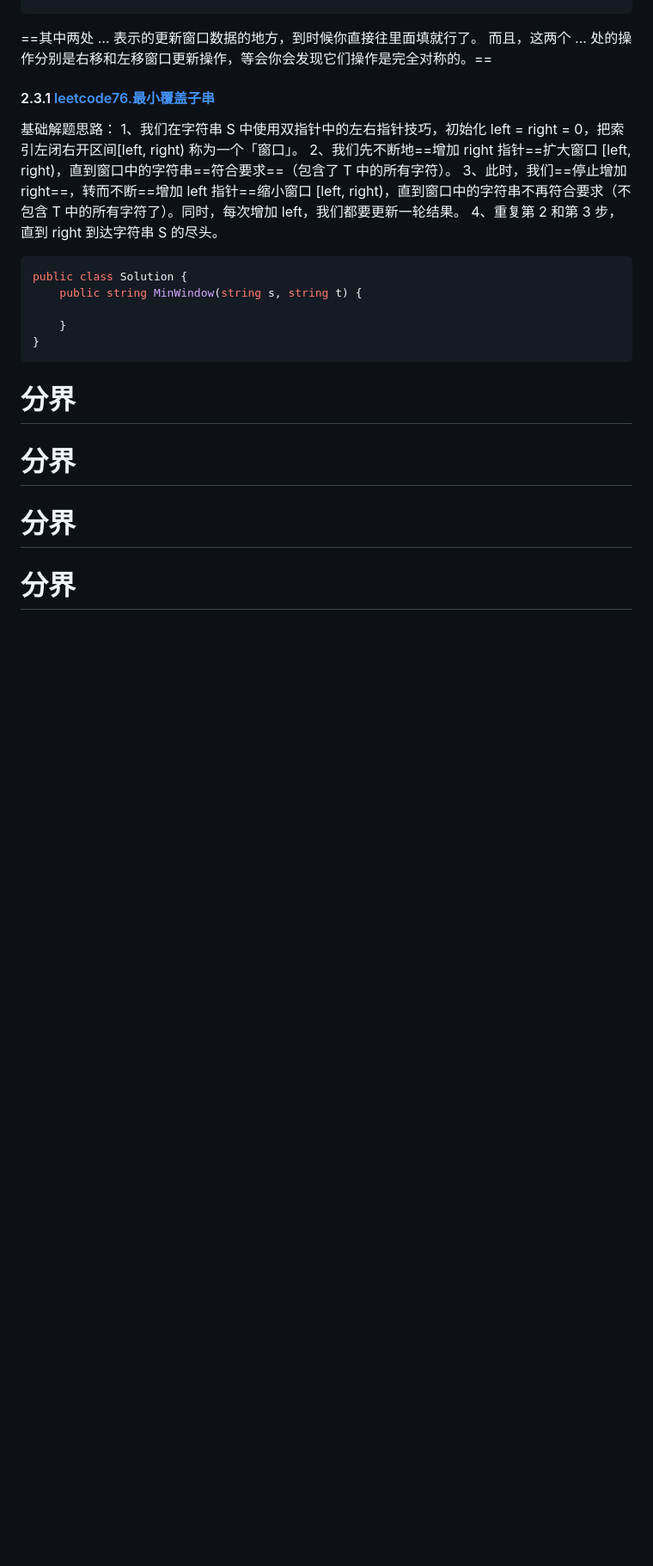
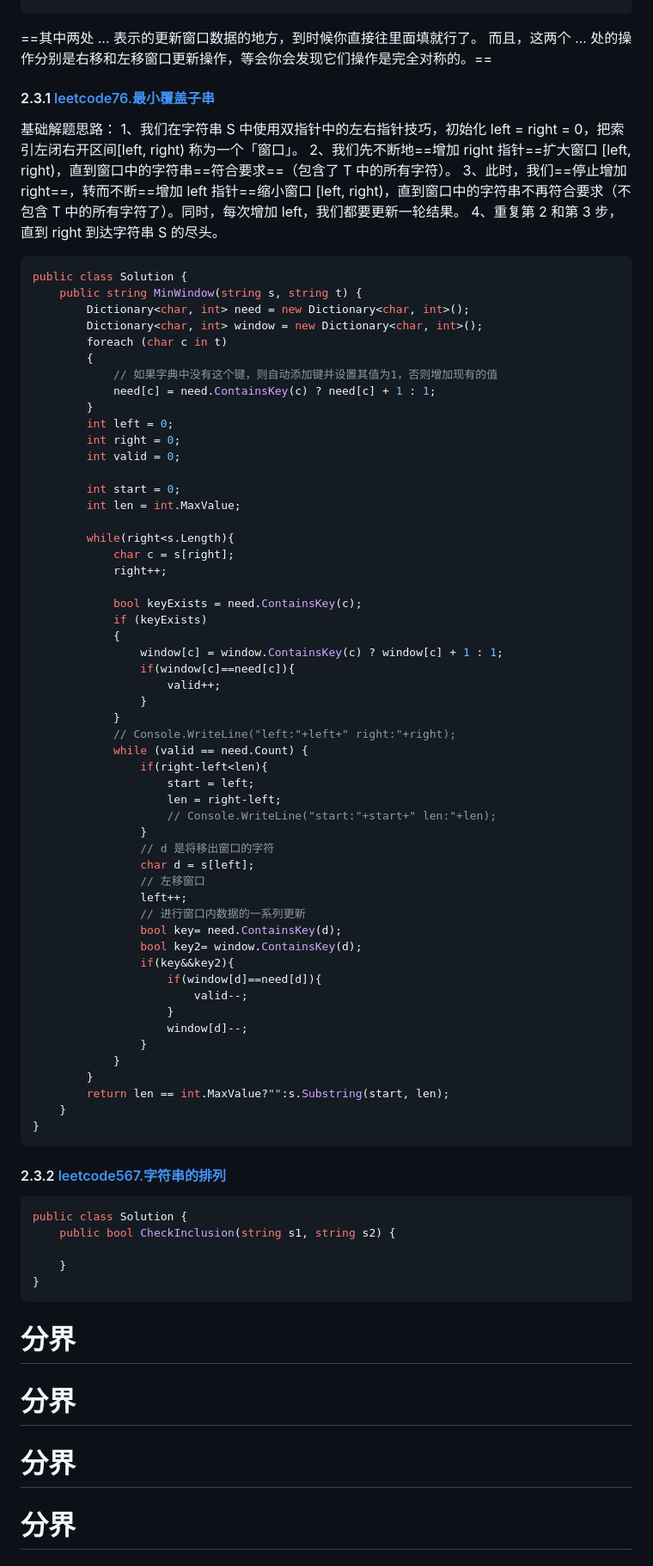
Before and after one commit to TwinZagreus/algorithm, a Markdown page: 算法.md, the part around the change. Shown at 86% size. GitHub-like rendering; blank space fills up the shorter version.

Commit message:
最小覆盖子串

````diff
--- a/算法.md
+++ b/算法.md
@@ -299,16 +299,72 @@ void slidingWindow(string s, string t) {
 ⽽且，这两个 ... 处的操作分别是右移和左移窗⼝更新操作，等会你会发现它们操作是完全对称的。==
 
 #### 2.3.1 [leetcode76.最小覆盖子串](https://leetcode.cn/problems/minimum-window-substring/)
+
 基础解题思路：
 1、我们在字符串 S 中使⽤双指针中的左右指针技巧，初始化 left = right = 0，把索引左闭右开区间[left, right) 称为⼀个「窗⼝」。
 2、我们先不断地==增加 right 指针==扩⼤窗⼝ [left, right)，直到窗⼝中的字符串==符合要求==（包含了 T 中的所有字符）。
 3、此时，我们==停⽌增加 right==，转⽽不断==增加 left 指针==缩⼩窗⼝ [left, right)，直到窗⼝中的字符串不再符合要求（不包含 T 中的所有字符了）。同时，每次增加 left，我们都要更新⼀轮结果。
 4、重复第 2 和第 3 步，直到 right 到达字符串 S 的尽头。
 
-
 ```cs
 public class Solution {
     public string MinWindow(string s, string t) {
+        Dictionary<char, int> need = new Dictionary<char, int>();
+        Dictionary<char, int> window = new Dictionary<char, int>();
+        foreach (char c in t)
+        {
+            // 如果字典中没有这个键，则自动添加键并设置其值为1，否则增加现有的值
+            need[c] = need.ContainsKey(c) ? need[c] + 1 : 1;
+        }
+        int left = 0;
+        int right = 0;
+        int valid = 0;
+
+        int start = 0;
+        int len = int.MaxValue;
+
+        while(right<s.Length){
+            char c = s[right];
+            right++;
+
+            bool keyExists = need.ContainsKey(c);
+            if (keyExists)
+            {
+                window[c] = window.ContainsKey(c) ? window[c] + 1 : 1;
+                if(window[c]==need[c]){
+                    valid++;
+                }
+            }
+            // Console.WriteLine("left:"+left+" right:"+right);
+            while (valid == need.Count) {
+                if(right-left<len){
+                    start = left;
+                    len = right-left;
+                    // Console.WriteLine("start:"+start+" len:"+len);
+                }
+                // d 是将移出窗⼝的字符
+                char d = s[left];
+                // 左移窗⼝
+                left++;
+                // 进⾏窗⼝内数据的⼀系列更新
+                bool key= need.ContainsKey(d);
+                bool key2= window.ContainsKey(d);
+                if(key&&key2){
+                    if(window[d]==need[d]){
+                        valid--;
+                    }
+                    window[d]--;
+                }
+            }
+        }
+        return len == int.MaxValue?"":s.Substring(start, len);
+    }
+}
+```
+#### 2.3.2 [leetcode567.字符串的排列](https://leetcode.cn/problems/permutation-in-string/)
+```cs
+public class Solution {
+    public bool CheckInclusion(string s1, string s2) {
 
     }
 }
````
